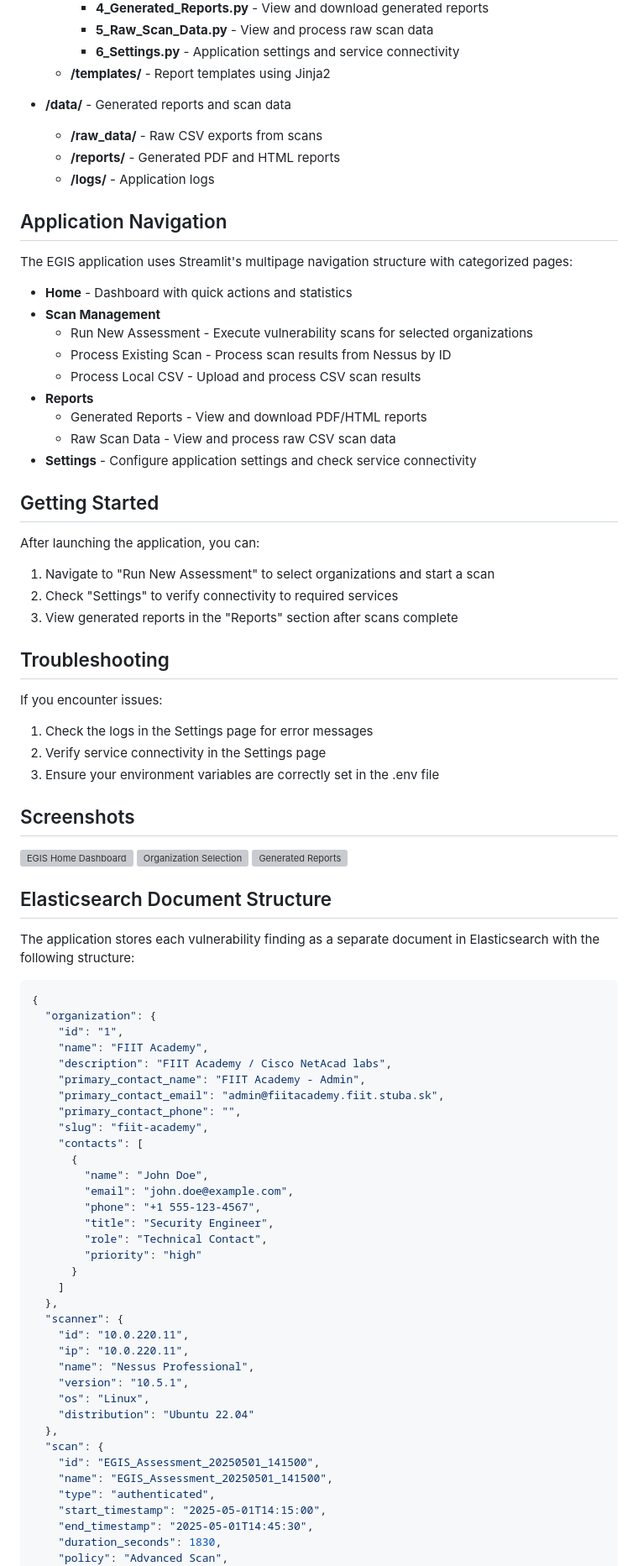
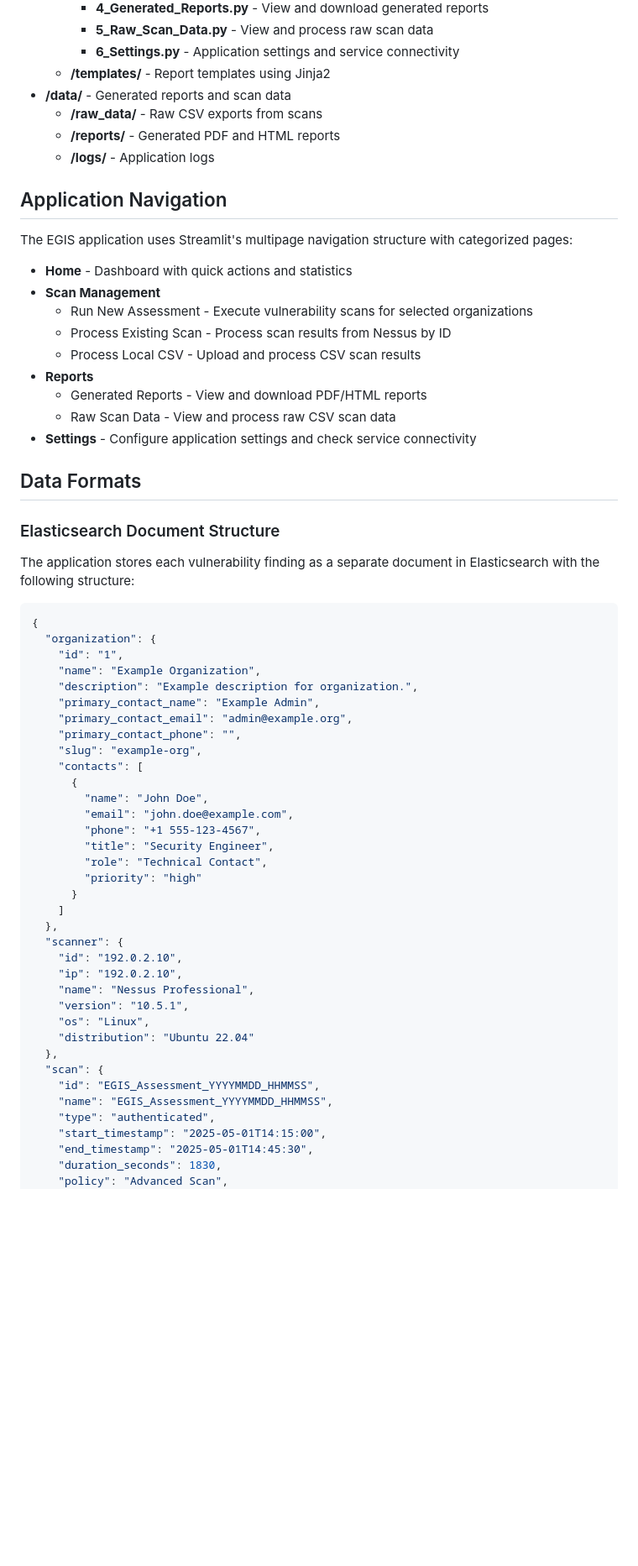
Before and after one commit to C-S-I-FIIT/egis, a Markdown page: README.md, the part around one of its changes. Shown at 84% size. Drawn GitHub-style; blank space fills up the shorter version; grey boxes are pictures that could not be loaded.

````diff
--- a/README.md
+++ b/README.md
@@ -86,16 +139,13 @@ python -m streamlit run homepage.py --server.port 80
     - **5_Raw_Scan_Data.py** - View and process raw scan data
     - **6_Settings.py** - Application settings and service connectivity
   - **/templates/** - Report templates using Jinja2
-
 - **/data/** - Generated reports and scan data
   - **/raw_data/** - Raw CSV exports from scans
   - **/reports/** - Generated PDF and HTML reports
   - **/logs/** - Application logs
 
 ## Application Navigation
-
 The EGIS application uses Streamlit's multipage navigation structure with categorized pages:
-
 - **Home** - Dashboard with quick actions and statistics
 - **Scan Management**
   - Run New Assessment - Execute vulnerability scans for selected organizations
@@ -106,42 +156,19 @@ The EGIS application uses Streamlit's multipage navigation structure with catego
   - Raw Scan Data - View and process raw CSV scan data
 - **Settings** - Configure application settings and check service connectivity
 
-## Getting Started
-
-After launching the application, you can:
-
-1. Navigate to "Run New Assessment" to select organizations and start a scan
-2. Check "Settings" to verify connectivity to required services
-3. View generated reports in the "Reports" section after scans complete
-
-## Troubleshooting
-
-If you encounter issues:
-
-1. Check the logs in the Settings page for error messages
-2. Verify service connectivity in the Settings page
-3. Ensure your environment variables are correctly set in the .env file
-
-## Screenshots
-
-![EGIS Home Dashboard](https://example.com/screenshots/egis-home.png)
-![Organization Selection](https://example.com/screenshots/organization-selection.png)
-![Generated Reports](https://example.com/screenshots/reports-view.png)
-
-## Elasticsearch Document Structure
-
+## Data Formats
+### Elasticsearch Document Structure
 The application stores each vulnerability finding as a separate document in Elasticsearch with the following structure:
-
 ```json
 {
   "organization": {
     "id": "1",
-    "name": "FIIT Academy",
-    "description": "FIIT Academy / Cisco NetAcad labs",
-    "primary_contact_name": "FIIT Academy - Admin",
-    "primary_contact_email": "admin@fiitacademy.fiit.stuba.sk",
+    "name": "Example Organization",
+    "description": "Example description for organization.",
+    "primary_contact_name": "Example Admin",
+    "primary_contact_email": "admin@example.org",
     "primary_contact_phone": "",
-    "slug": "fiit-academy",
+    "slug": "example-org",
     "contacts": [
       {
         "name": "John Doe",
@@ -154,16 +181,16 @@ The application stores each vulnerability finding as a separate document in Elas
     ]
   },
   "scanner": {
-    "id": "10.0.220.11",
-    "ip": "10.0.220.11",
+    "id": "192.0.2.10",
+    "ip": "192.0.2.10",
     "name": "Nessus Professional",
     "version": "10.5.1",
     "os": "Linux",
     "distribution": "Ubuntu 22.04"
   },
   "scan": {
-    "id": "EGIS_Assessment_20250501_141500",
-    "name": "EGIS_Assessment_20250501_141500",
+    "id": "EGIS_Assessment_YYYYMMDD_HHMMSS",
+    "name": "EGIS_Assessment_YYYYMMDD_HHMMSS",
     "type": "authenticated",
     "start_timestamp": "2025-05-01T14:15:00",
     "end_timestamp": "2025-05-01T14:45:30",
````
Also changed, not shown: other parts of README.md (+109 -91 lines).
